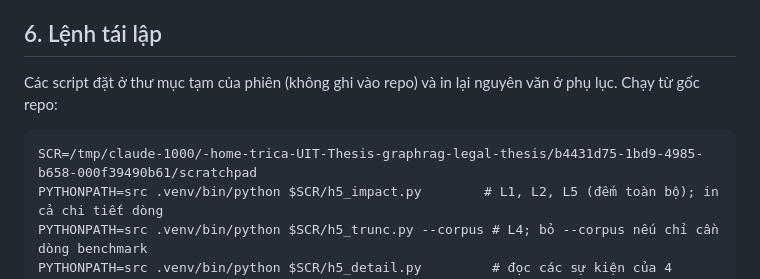
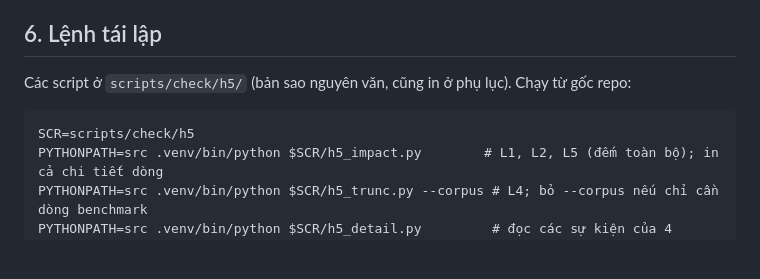
Before and after one commit to cmtri2005/graphrag-legal-thesis, a Markdown page: docs/reports/h5-loi-do-thi-20261110.md, the part around the change. Rendered like a GitHub page; blank space fills up the shorter version.

Commit message:
H5: lệnh tái lập trỏ scripts/check/h5
Co-Authored-By: Claude Opus 5.5 <noreply@anthropic.com>

````diff
--- a/docs/reports/h5-loi-do-thi-20261110.md
+++ b/docs/reports/h5-loi-do-thi-20261110.md
@@ -211,10 +211,10 @@ Có thể thêm (heuristic L4, chưa xác minh): v1.0 test đến 8 dòng, dev
 
 ## 6. Lệnh tái lập
 
-Các script đặt ở thư mục tạm của phiên (không ghi vào repo) và in lại nguyên văn ở phụ lục. Chạy từ gốc repo:
+Các script ở `scripts/check/h5/` (bản sao nguyên văn, cũng in ở phụ lục). Chạy từ gốc repo:
 
 ```
-SCR=/tmp/claude-1000/-home-trica-UIT-Thesis-graphrag-legal-thesis/b4431d75-1bd9-4985-b658-000f39490b61/scratchpad
+SCR=scripts/check/h5
 PYTHONPATH=src .venv/bin/python $SCR/h5_impact.py        # L1, L2, L5 (đếm toàn bộ); in cả chi tiết dòng
 PYTHONPATH=src .venv/bin/python $SCR/h5_trunc.py --corpus # L4; bỏ --corpus nếu chỉ cần dòng benchmark
 PYTHONPATH=src .venv/bin/python $SCR/h5_detail.py         # đọc các sự kiện của 4 lineage E1b và các dòng dev của L4
````
